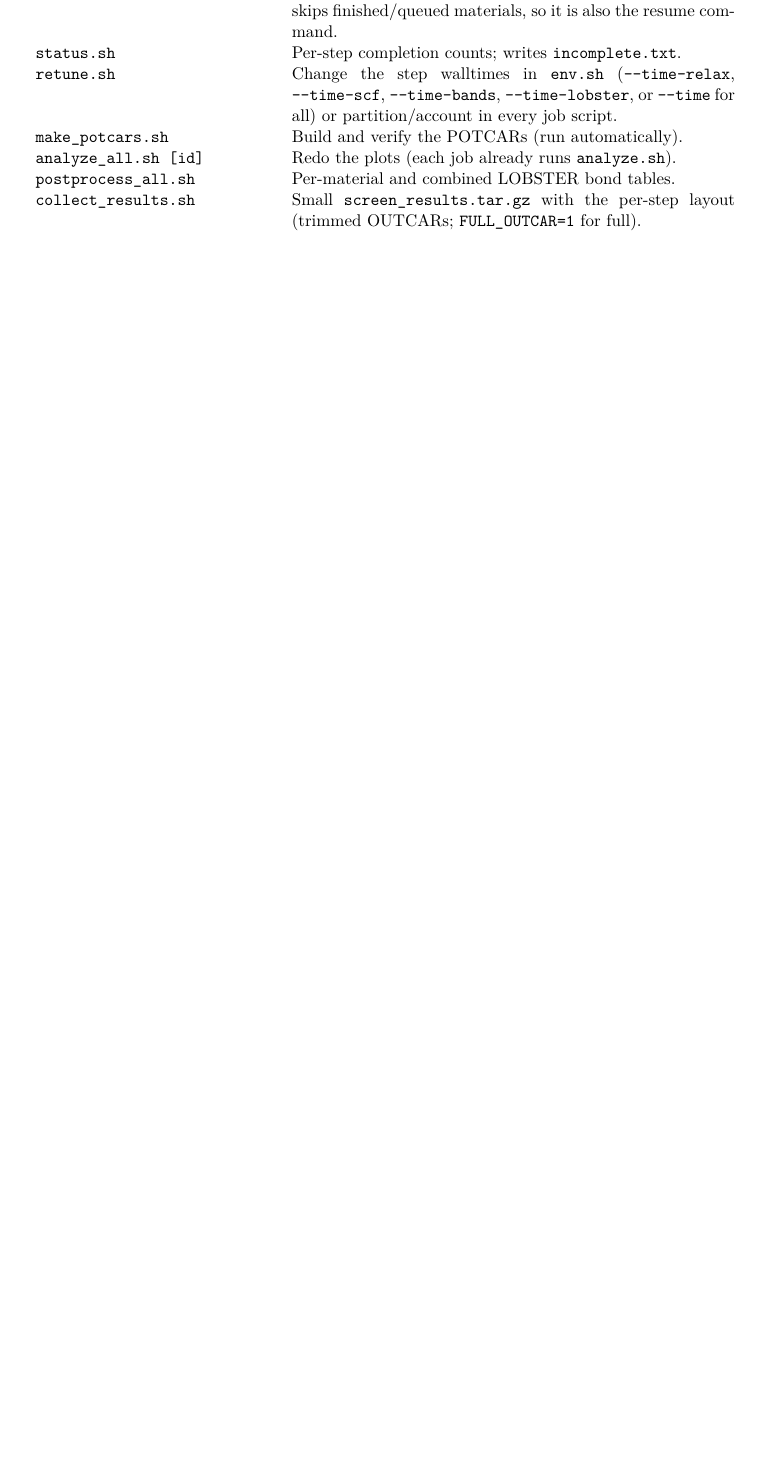
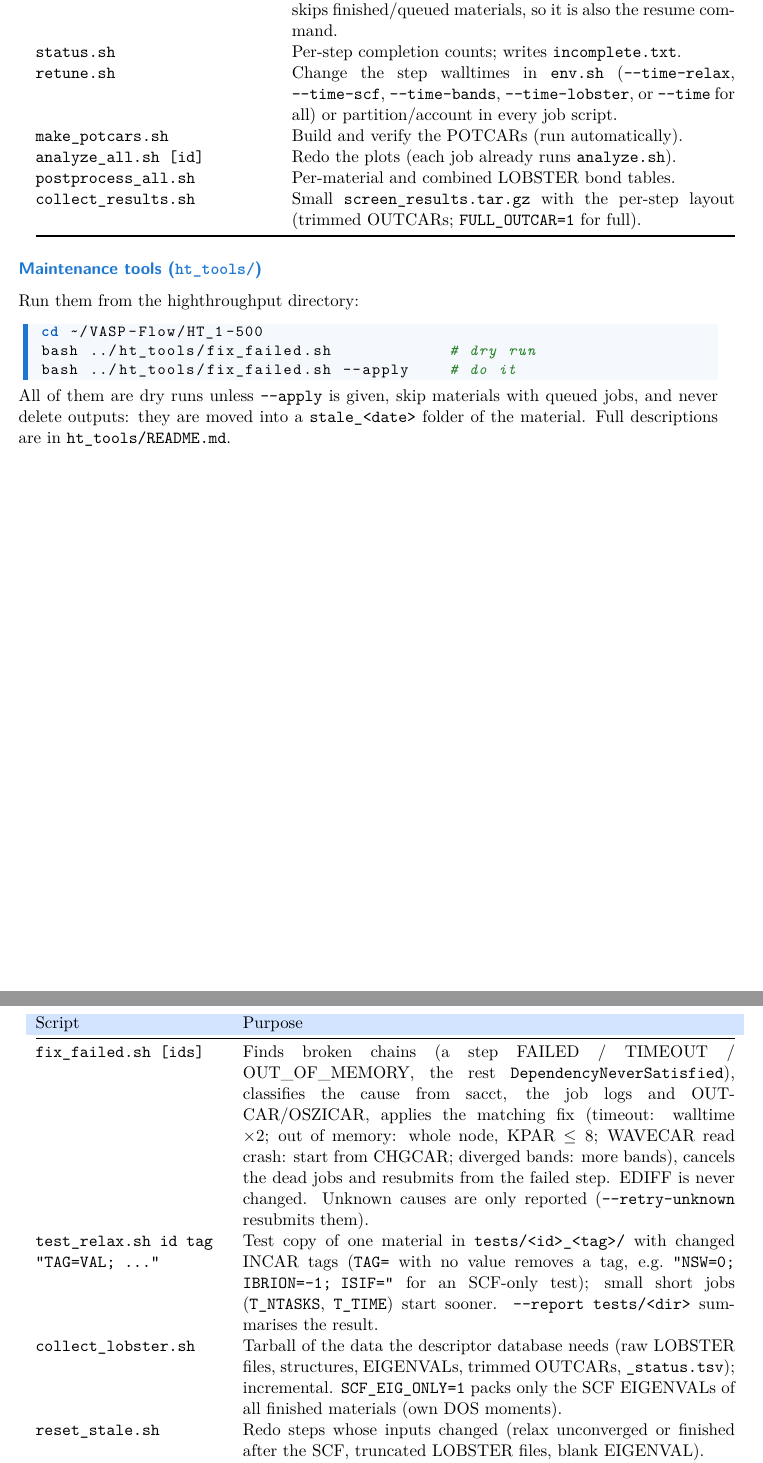
Before and after one commit to KeivanS/VASP-Flow, a LaTeX document (manual.tex): part of page 13 of 32 before the commit and two parts of pages 14 and 15 of 33 after it, the two joined at a grey line, cut so that both start at the same text, the shorter picture padded with empty space. Compiled offline with pdfLaTeX.

Commit message:
fix_failed.sh never changes EDIFF; job template requests whole-node memory; manual v2.3
- fix_failed.sh: the bands_diverged fix no longer loosens EDIFF (1E-6 is the loosest allowed)
- ht-semimetals job.sbatch: #SBATCH --mem=0 (>80 HT_1-500 steps ran out of memory at the default)
- manual: --potcar-set, NBANDS rule, --mem=0, new 'Maintenance tools (ht_tools/)' table
  (fix_failed, test_relax incl. TAG= removal, collect_lobster SCF_EIG_ONLY, reset_stale,
  cleanup_large, patches); version history v2.3

Co-Authored-By: Claude Opus 5.5 <noreply@anthropic.com>

```diff
--- a/manual.tex
+++ b/manual.tex
@@ -807,6 +820,45 @@ Script (in the directory) & Purpose \\ \midrule
 \texttt{postprocess\_all.sh} & Per-material and combined LOBSTER bond tables. \\
 \texttt{collect\_results.sh} & Small \texttt{screen\_results.tar.gz} with the
   per-step layout (trimmed OUTCARs; \texttt{FULL\_OUTCAR=1} for full). \\
+\bottomrule
+\end{tabularx}
+
+\subsubsection*{Maintenance tools (\texttt{ht\_tools/})}
+Run them from the highthroughput directory:
+\begin{lstlisting}[language=bash]
+cd ~/VASP-Flow/HT_1-500
+bash ../ht_tools/fix_failed.sh            # dry run
+bash ../ht_tools/fix_failed.sh --apply    # do it
+\end{lstlisting}
+All of them are dry runs unless \texttt{-{}-apply} is given, skip materials with
+queued jobs, and never delete outputs: they are moved into a
+\texttt{stale\_<date>} folder of the material.  Full descriptions are in
+\texttt{ht\_tools/README.md}.
+
+\begin{tabularx}{\linewidth}{@{}>{\raggedright\arraybackslash}p{0.27\linewidth}X@{}}
+\thead
+Script & Purpose \\ \midrule
+\texttt{fix\_failed.sh [ids]} & Finds broken chains (a step FAILED / TIMEOUT /
+  OUT\_OF\_MEMORY, the rest \texttt{DependencyNeverSatisfied}), classifies the
+  cause from sacct, the job logs and OUTCAR/OSZICAR, applies the matching fix
+  (timeout: walltime $\times2$; out of memory: whole node, KPAR $\le 8$; WAVECAR
+  read crash: start from CHGCAR; diverged bands: more bands), cancels the dead
+  jobs and resubmits from the failed step.  EDIFF is never changed.  Unknown
+  causes are only reported (\texttt{-{}-retry-unknown} resubmits them). \\
+\texttt{test\_relax.sh id tag "TAG=VAL; ..."} & Test copy of one material in
+  \texttt{tests/<id>\_<tag>/} with changed INCAR tags (\texttt{TAG=} with no value
+  removes a tag, e.g.\ \texttt{"NSW=0; IBRION=-1; ISIF="} for an SCF-only test);
+  small short jobs (\texttt{T\_NTASKS}, \texttt{T\_TIME}) start sooner.
+  \texttt{-{}-report tests/<dir>} summarises the result. \\
+\texttt{collect\_lobster.sh} & Tarball of the data the descriptor database needs
+  (raw LOBSTER files, structures, EIGENVALs, trimmed OUTCARs, \texttt{\_status.tsv});
+  incremental.  \texttt{SCF\_EIG\_ONLY=1} packs only the SCF EIGENVALs of all
+  finished materials (own DOS moments). \\
+\texttt{reset\_stale.sh} & Redo steps whose inputs changed (relax unconverged
+  or finished after the SCF, truncated LOBSTER files, blank EIGENVAL). \\
+\texttt{cleanup\_large.sh} & Delete WAVECAR/CHGCAR no remaining step needs. \\
+\texttt{patch\_relax\_ibrion.sh}, \texttt{patch\_lean\_outputs.sh} & One-off
+  patches of a directory generated before those fixes. \\
 \bottomrule
 \end{tabularx}
 
```
Also changed, not shown: ht_tools/README.md, manual.pdf, manual.tex (20 more changed lines), 2 other files.
